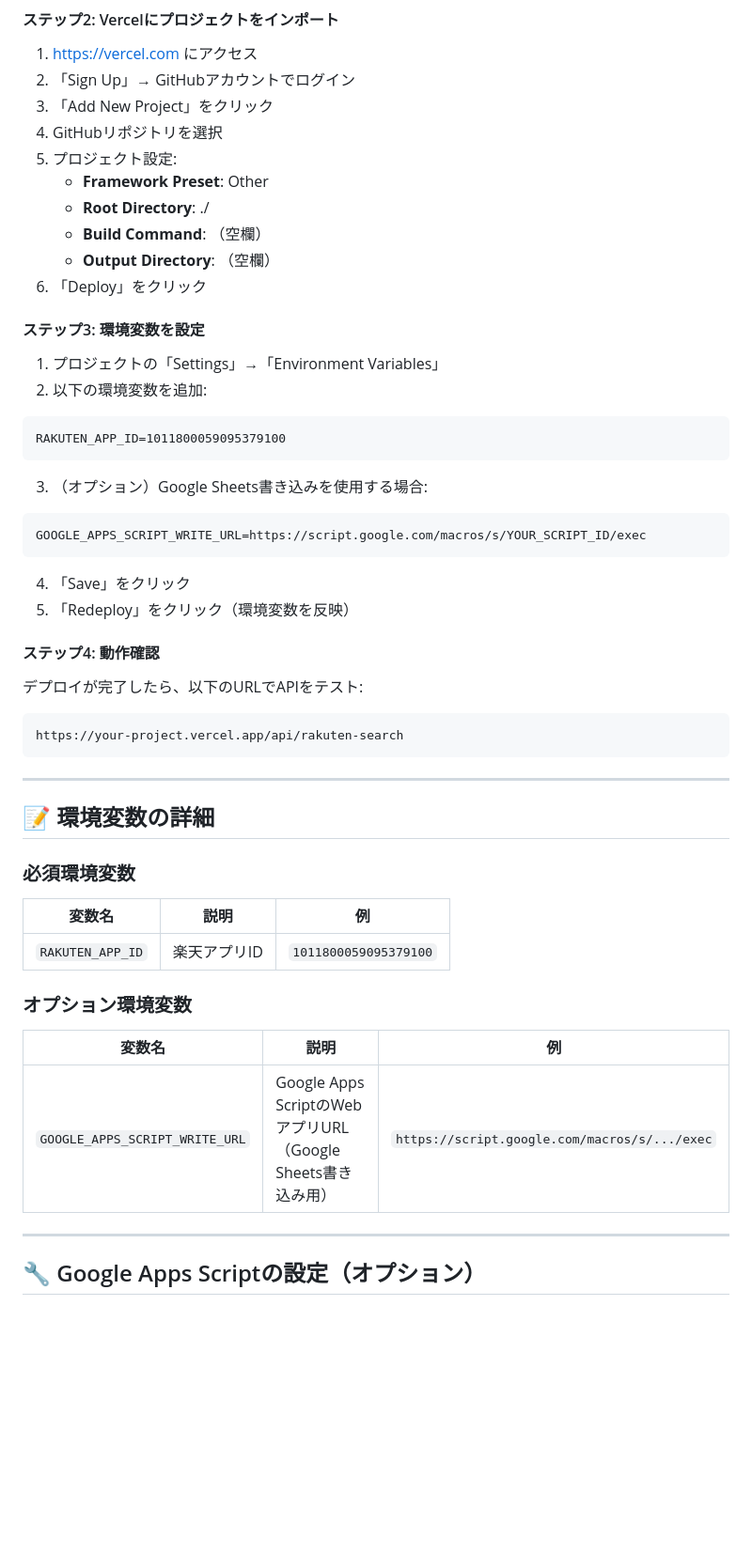
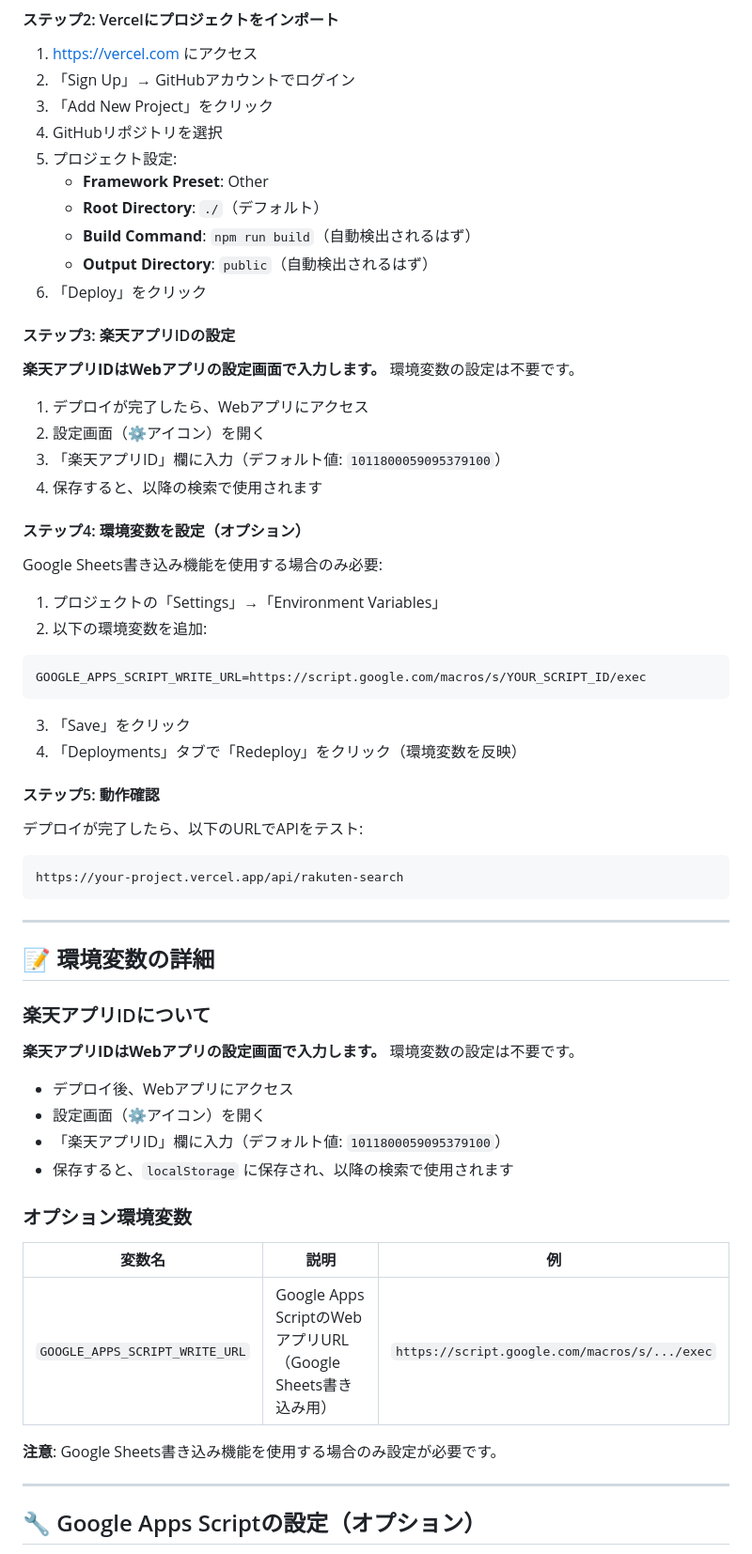
Before and after one commit to NSDKIT/ec_review, a Markdown page: DEPLOYMENT.md, the part around the change printed below. Shown: that part at 94% size. GitHub-like rendering; blank space fills up the shorter version.

Commit message:
Update docs: 楽天アプリIDはWebアプリで入力（環境変数不要）

````diff
--- a/DEPLOYMENT.md
+++ b/DEPLOYMENT.md
@@ -35,30 +35,35 @@ git push -u origin main
 4. GitHubリポジトリを選択
 5. プロジェクト設定:
    - **Framework Preset**: Other
-   - **Root Directory**: ./
-   - **Build Command**: （空欄）
-   - **Output Directory**: （空欄）
+   - **Root Directory**: `./`（デフォルト）
+   - **Build Command**: `npm run build`（自動検出されるはず）
+   - **Output Directory**: `public`（自動検出されるはず）
 6. 「Deploy」をクリック
 
-#### ステップ3: 環境変数を設定
+#### ステップ3: 楽天アプリIDの設定
+
+**楽天アプリIDはWebアプリの設定画面で入力します。** 環境変数の設定は不要です。
+
+1. デプロイが完了したら、Webアプリにアクセス
+2. 設定画面（⚙️アイコン）を開く
+3. 「楽天アプリID」欄に入力（デフォルト値: `1011800059095379100`）
+4. 保存すると、以降の検索で使用されます
+
+#### ステップ4: 環境変数を設定（オプション）
+
+Google Sheets書き込み機能を使用する場合のみ必要:
 
 1. プロジェクトの「Settings」→「Environment Variables」
 2. 以下の環境変数を追加:
 
 ```
-RAKUTEN_APP_ID=1011800059095379100
-```
-
-3. （オプション）Google Sheets書き込みを使用する場合:
-
-```
 GOOGLE_APPS_SCRIPT_WRITE_URL=https://script.google.com/macros/s/YOUR_SCRIPT_ID/exec
 ```
 
-4. 「Save」をクリック
-5. 「Redeploy」をクリック（環境変数を反映）
+3. 「Save」をクリック
+4. 「Deployments」タブで「Redeploy」をクリック（環境変数を反映）
 
-#### ステップ4: 動作確認
+#### ステップ5: 動作確認
 
 デプロイが完了したら、以下のURLでAPIをテスト:
 
@@ -70,17 +75,22 @@ https://your-project.vercel.app/api/rakuten-search
 
 ## 📝 環境変数の詳細
 
-### 必須環境変数
+### 楽天アプリIDについて
 
-| 変数名 | 説明 | 例 |
-|--------|------|-----|
-| `RAKUTEN_APP_ID` | 楽天アプリID | `1011800059095379100` |
+**楽天アプリIDはWebアプリの設定画面で入力します。** 環境変数の設定は不要です。
+
+- デプロイ後、Webアプリにアクセス
+- 設定画面（⚙️アイコン）を開く
+- 「楽天アプリID」欄に入力（デフォルト値: `1011800059095379100`）
+- 保存すると、`localStorage` に保存され、以降の検索で使用されます
 
 ### オプション環境変数
 
 | 変数名 | 説明 | 例 |
 |--------|------|-----|
 | `GOOGLE_APPS_SCRIPT_WRITE_URL` | Google Apps ScriptのWebアプリURL（Google Sheets書き込み用） | `https://script.google.com/macros/s/.../exec` |
+
+**注意**: Google Sheets書き込み機能を使用する場合のみ設定が必要です。
 
 ---
 
````
Also changed, not shown: other parts of DEPLOYMENT.md (+6 -4 lines), VERCEL_SETUP.md (+24 -16 lines).
